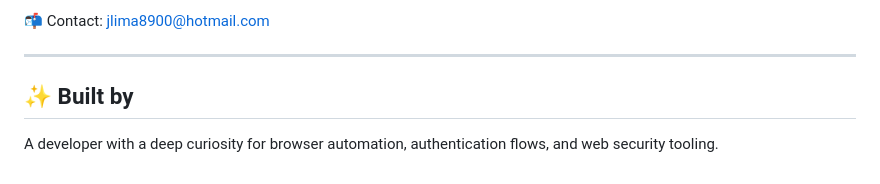
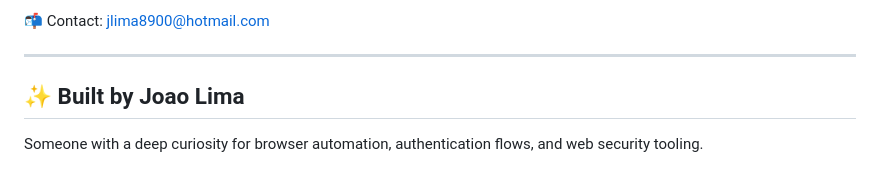
Before and after one commit to jlima8900/Docker--WebScopeV3, a Markdown page: README.md, the part around the change. Drawn GitHub-style.

```diff
--- a/README.md
+++ b/README.md
@@ -111,6 +111,6 @@ If you're interested in using WebScope in a commercial product or business conte
 
 ---
 
-## ✨ Built by
+## ✨ Built by Joao Lima
 
-A developer with a deep curiosity for browser automation, authentication flows, and web security tooling.
+Someone with a deep curiosity for browser automation, authentication flows, and web security tooling.
```
